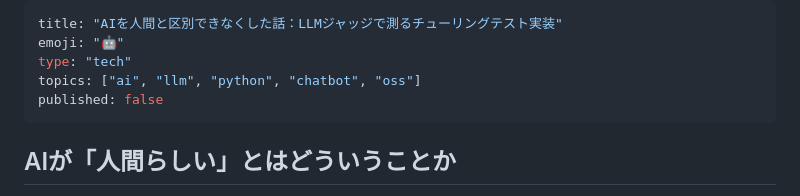
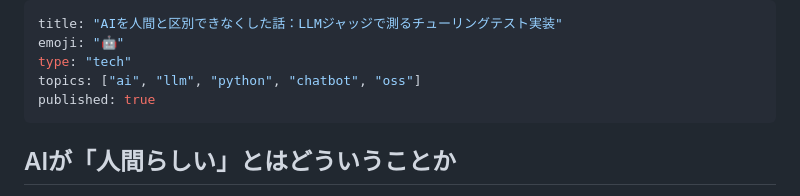
Before and after one commit to RintaroMatsumoto/human-persona, a Markdown page: articles/human-persona-turing-test.md, the part around the change. GitHub-like rendering.

Commit message:
docs: publish Zenn article
Co-Authored-By: Claude Opus 4.6 (1M context) <noreply@anthropic.com>

```diff
--- a/articles/human-persona-turing-test.md
+++ b/articles/human-persona-turing-test.md
@@ -3,7 +3,7 @@ title: "AIを人間と区別できなくした話：LLMジャッジで測るチ
 emoji: "🤖"
 type: "tech"
 topics: ["ai", "llm", "python", "chatbot", "oss"]
-published: false
+published: true
 ---
 
 ## AIが「人間らしい」とはどういうことか
```
